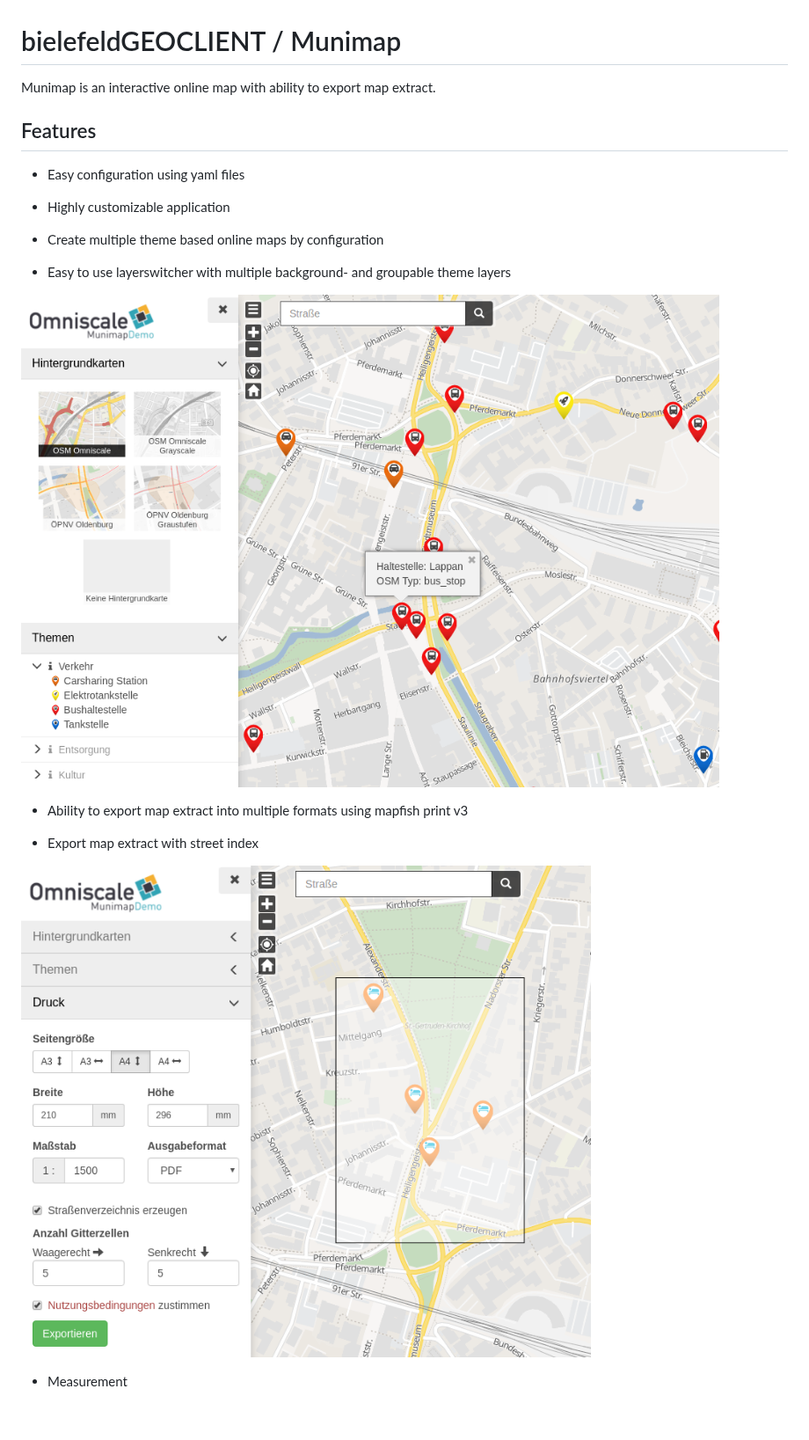
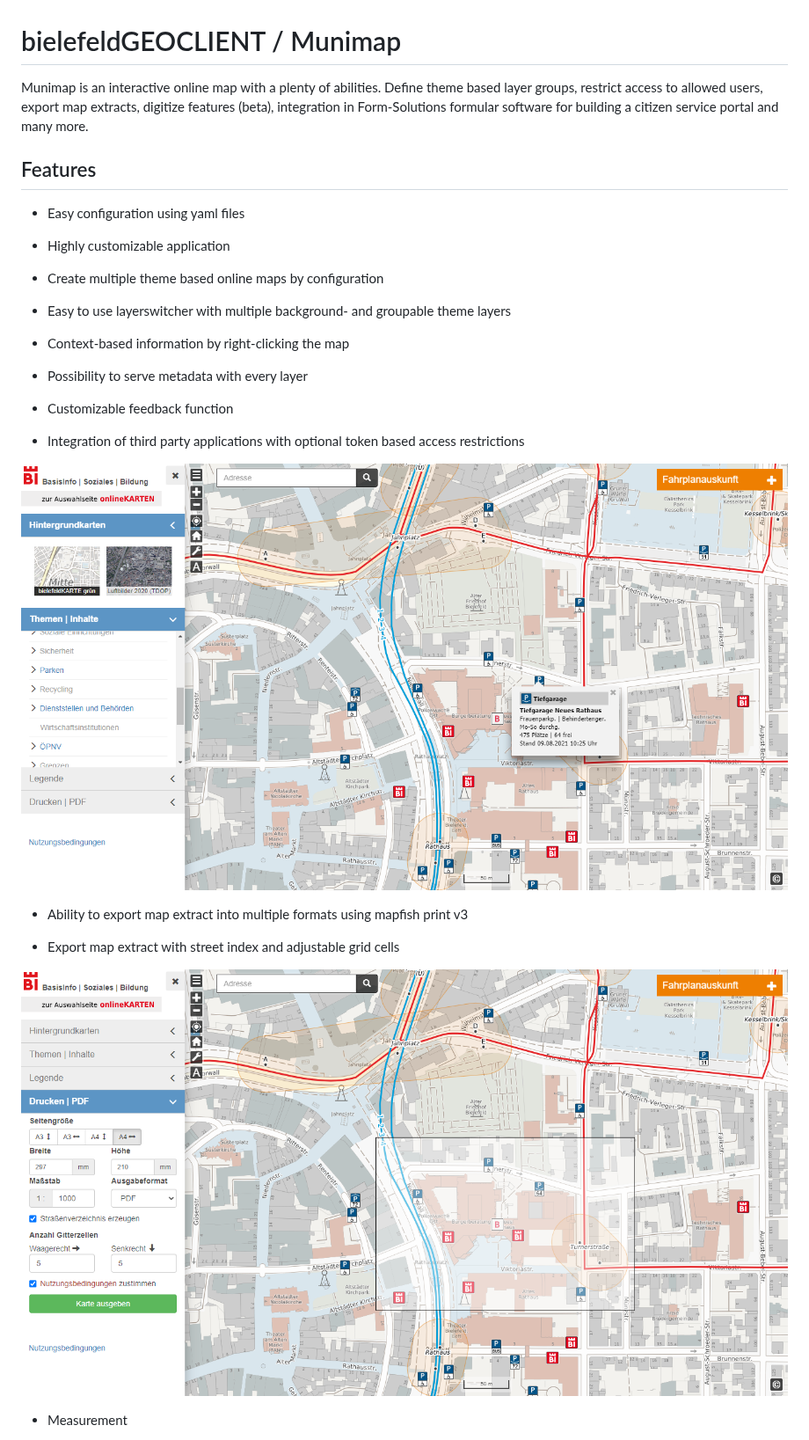
Before and after one commit to stadt-bielefeld/bielefeldGEOCLIENT, a Markdown page: README.md, the part around one of its changes. Shown at 88% size. GitHub-like rendering; pictures changed too: docs/munimap.png, docs/munimap_print.png; blank space fills up the shorter version.

Commit message:
update the readme file with new screenshots and actual descriptions

```diff
--- a/README.md
+++ b/README.md
@@ -1,6 +1,6 @@
 # bielefeldGEOCLIENT / Munimap
 
-Munimap is an interactive online map with ability to export map extract.
+Munimap is an interactive online map with a plenty of abilities. Define theme based layer groups, restrict access to allowed users, export map extracts, digitize features (beta), integration in Form-Solutions formular software for building a citizen service portal and many more.
 
 ## Features
 
@@ -12,11 +12,19 @@ Munimap is an interactive online map with ability to export map extract.
 
 * Easy to use layerswitcher with multiple background- and groupable theme layers
 
+* Context-based information by right-clicking the map
+
+* Possibility to serve metadata with every layer
+
+* Customizable feedback function
+
+* Integration of third party applications with optional token based access restrictions
+
 ![Munimap](./docs/munimap.png)
 
 * Ability to export map extract into multiple formats using mapfish print v3
 
-* Export map extract with street index
+* Export map extract with street index and adjustable grid cells
 
 ![Munimap](./docs/munimap_print.png)
 
```
Also changed, not shown: other parts of README.md (+12 -6 lines), docs/munimap_admin.png (added), docs/munimap_digitize.png, docs/munimap_geoEDITOR.png (added).
